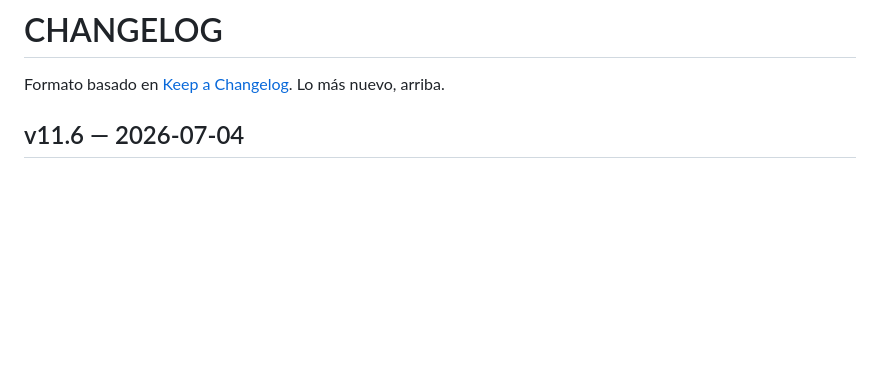
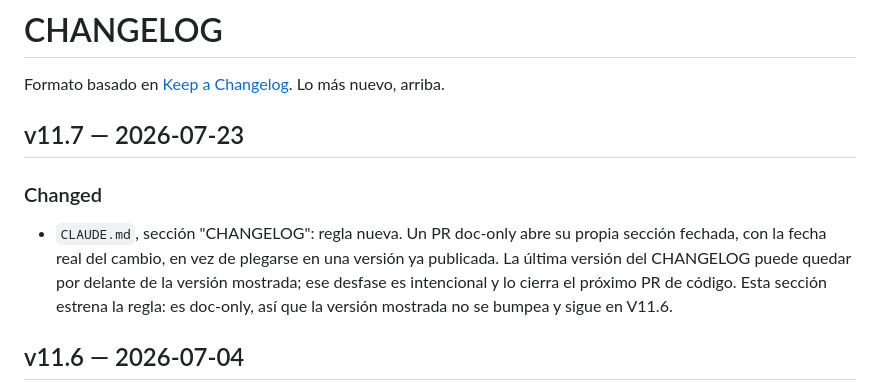
Before and after one commit to jncldrn64/MIDI-Scale-Trainer, a Markdown page: CHANGELOG.md, the part around the change. Rendered like a GitHub page; blank space fills up the shorter version.

Commit message:
doc: regla de CHANGELOG para PRs doc-only (sección propia fechada)
Un PR doc-only abre su sección fechada en vez de plegarse en una versión ya
publicada. Ver CHANGELOG v11.7.

```diff
--- a/CHANGELOG.md
+++ b/CHANGELOG.md
@@ -1,6 +1,12 @@
 # CHANGELOG
 
 Formato basado en [Keep a Changelog](https://keepachangelog.com). Lo más nuevo, arriba.
+
+## v11.7 — 2026-07-23
+
+### Changed
+
+- `CLAUDE.md`, sección "CHANGELOG": regla nueva. Un PR doc-only abre su propia sección fechada, con la fecha real del cambio, en vez de plegarse en una versión ya publicada. La última versión del CHANGELOG puede quedar por delante de la versión mostrada; ese desfase es intencional y lo cierra el próximo PR de código. Esta sección estrena la regla: es doc-only, así que la versión mostrada no se bumpea y sigue en V11.6.
 
 ## v11.6 — 2026-07-04
 
```
Also changed, not shown: CLAUDE.md (+6 -0 lines).
